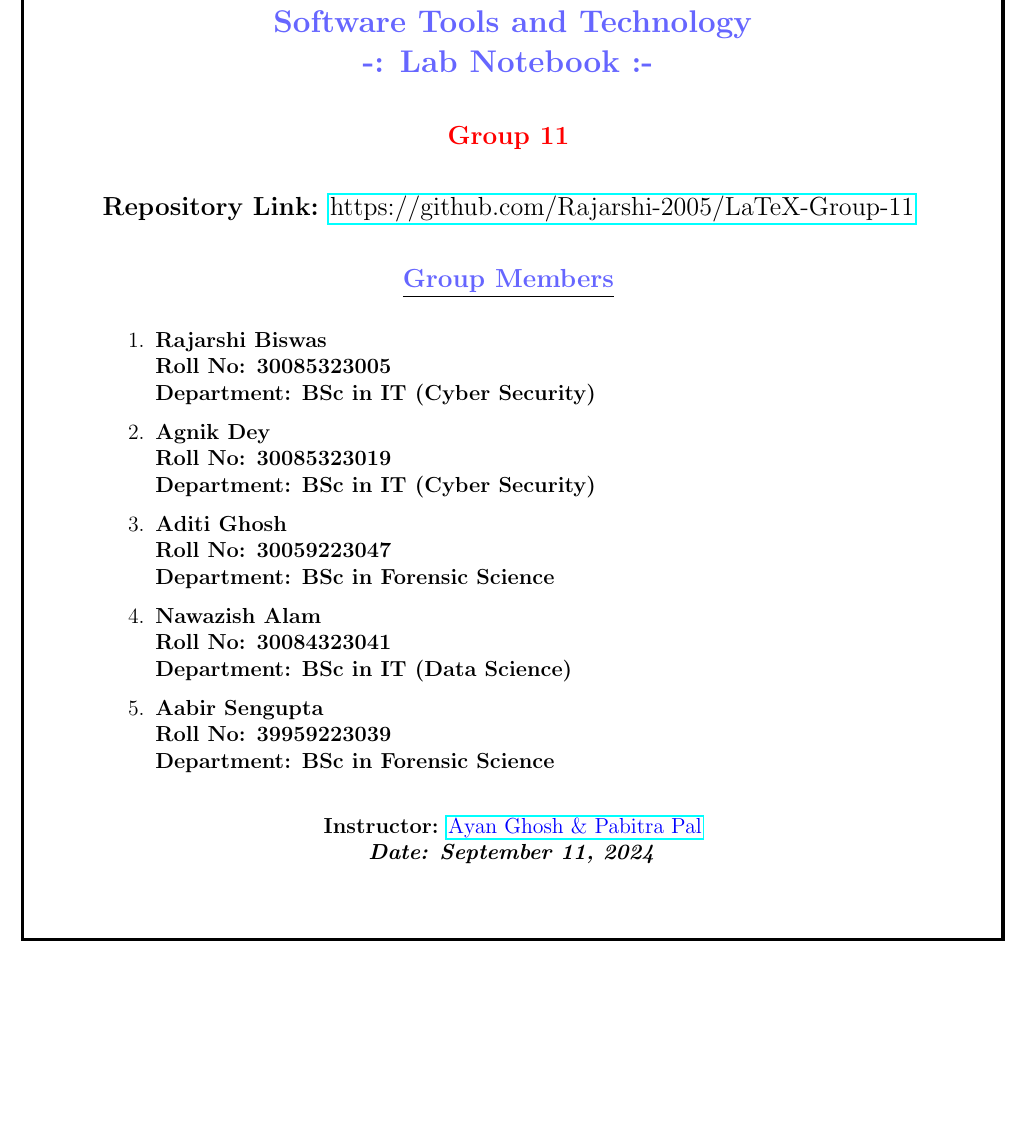
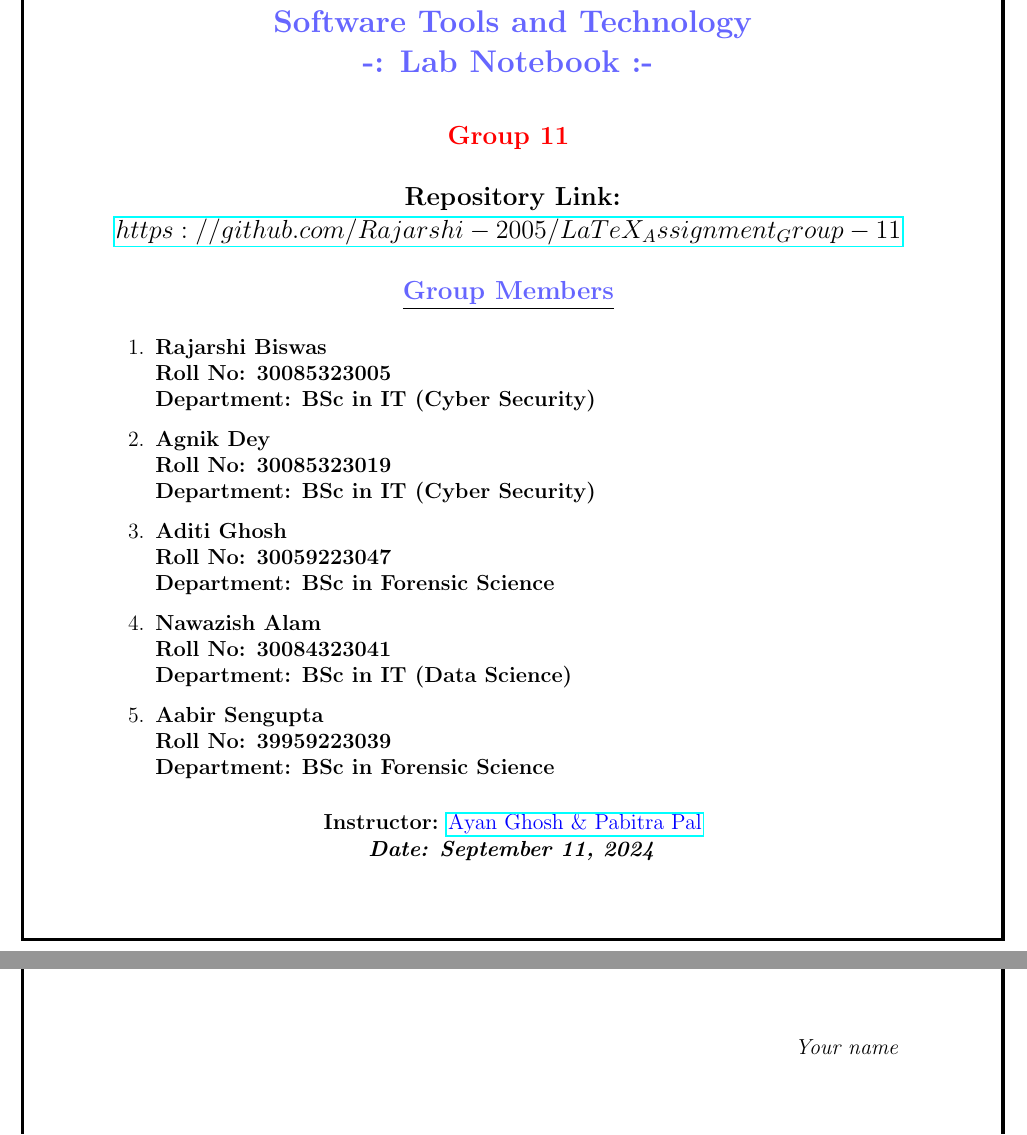
Before and after one commit to Rajarshi-2005/LaTeX_Assignment_Group-11, a LaTeX document (LaTeX _Assingment_Group-11.tex): part of page 1 of 12 before the commit and two parts of pages 1 and 2 of 12 after it, the two joined at a grey line, cut so that both start at the same text, the shorter picture padded with empty space. Compiled offline with pdfLaTeX.

Commit message:
Update LaTeX _Assingment_Group-11.tex

```diff
--- a/LaTeX _Assingment_Group-11.tex
+++ b/LaTeX _Assingment_Group-11.tex
@@ -13,6 +13,8 @@
 \usepackage{tabularx}
 \usepackage{amsmath}
 \usepackage{amssymb}
+\usepackage[absolute,overlay]{textpos}
+\usepackage{geometry}
 \usepackage{paralist}
 \usepackage{ragged2e}
 \usetikzlibrary{calc}
@@ -43,13 +45,13 @@
 
     \large
     \textbf{\textcolor{red}{Group 11}}
-    \vspace{0.5 cm}
+    \vspace{0.3 cm}
 
-    \textbf{Repository Link:} \href{https://github.com/Rajarshi-2005/LaTeX-Group-11}{https://github.com/Rajarshi-2005/LaTeX-Group-11}
-    \vspace{0.5cm}
+    \textbf{Repository Link:} $\href{https://github.com/Rajarshi-2005/LaTeX_Assignment_Group-11}{https://github.com/Rajarshi-2005/LaTeX_Assignment_Group-11}$
+    \vspace{0.3cm}
 
     \textbf{\underline{\textcolor{blue!60}{Group Members}}}
-    \vspace{0.4cm}
+    \vspace{0.3cm}
 
     \normalsize
     \begin{enumerate}
@@ -69,7 +71,7 @@
               \textbf{Roll No: 39959223039}\\
               \textbf{Department: BSc in Forensic Science}
     \end{enumerate}
-    \vspace{0.5 cm}
+    \vspace{0.3 cm}
 
     \textbf{Instructor:} \href{mailto:ayan.ghosh@university.edu}{\textcolor{blue}{Ayan Ghosh \text{\&} Pabitra Pal}}\\
     \textbf{\textit{Date: September 11, 2024}}
@@ -102,6 +104,13 @@ Finally, we thank our friends for their understanding and encouragement during o
 
 This project would not have been possible without the contributions of all these individuals. Thank you!}
 \end{flushleft}
+\setlength{\TPHorizModule}{1cm}
+\setlength{\TPVertModule}{1cm}
+\begin{textblock}{5}(13,26)
+    \raggedleft
+    \textit{Your name}
+\end{textblock}
+
 
 \newpage
 \begin{tikzpicture}
```
